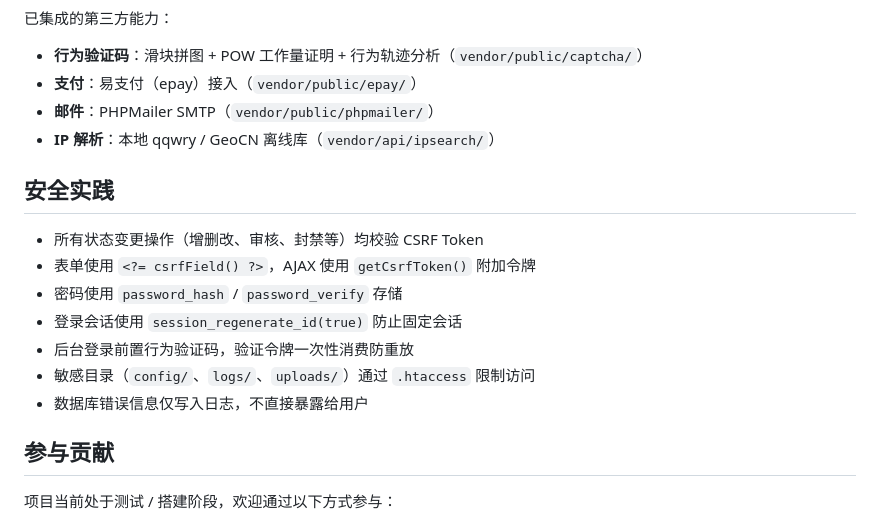
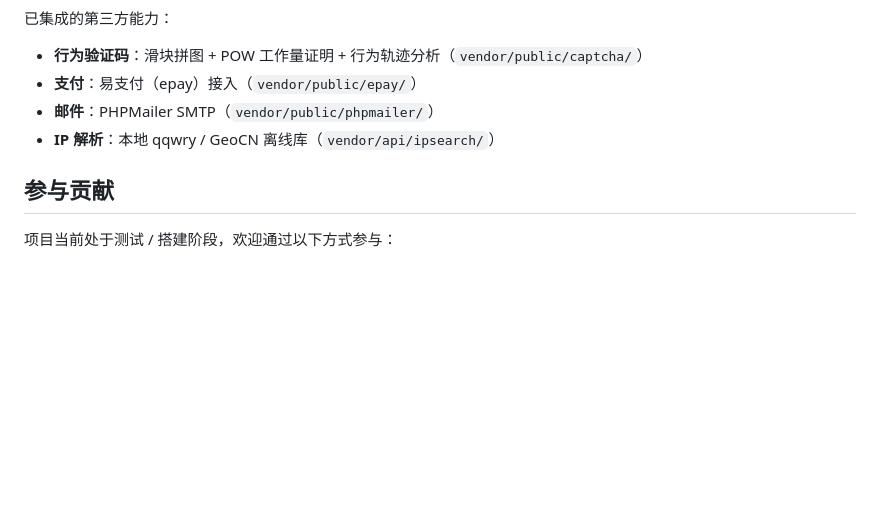
Before and after one commit to sirvffg/NovaCMS, a Markdown page: README.md, the part around one of its changes. GitHub-like rendering; blank space fills up the shorter version.

```diff
--- a/README.md
+++ b/README.md
@@ -191,16 +195,6 @@ API 开发文档见 `vendor/nova-json/docs/`（`routes.md`、`plugin-dev.md`、`
 - **邮件**：PHPMailer SMTP（`vendor/public/phpmailer/`）
 - **IP 解析**：本地 qqwry / GeoCN 离线库（`vendor/api/ipsearch/`）
 
-## 安全实践
-
-- 所有状态变更操作（增删改、审核、封禁等）均校验 CSRF Token
-- 表单使用 `<?= csrfField() ?>`，AJAX 使用 `getCsrfToken()` 附加令牌
-- 密码使用 `password_hash` / `password_verify` 存储
-- 登录会话使用 `session_regenerate_id(true)` 防止固定会话
-- 后台登录前置行为验证码，验证令牌一次性消费防重放
-- 敏感目录（`config/`、`logs/`、`uploads/`）通过 `.htaccess` 限制访问
-- 数据库错误信息仅写入日志，不直接暴露给用户
-
 ## 参与贡献
 
 项目当前处于测试 / 搭建阶段，欢迎通过以下方式参与：
```
Also changed, not shown: other parts of README.md (+20 -16 lines).
